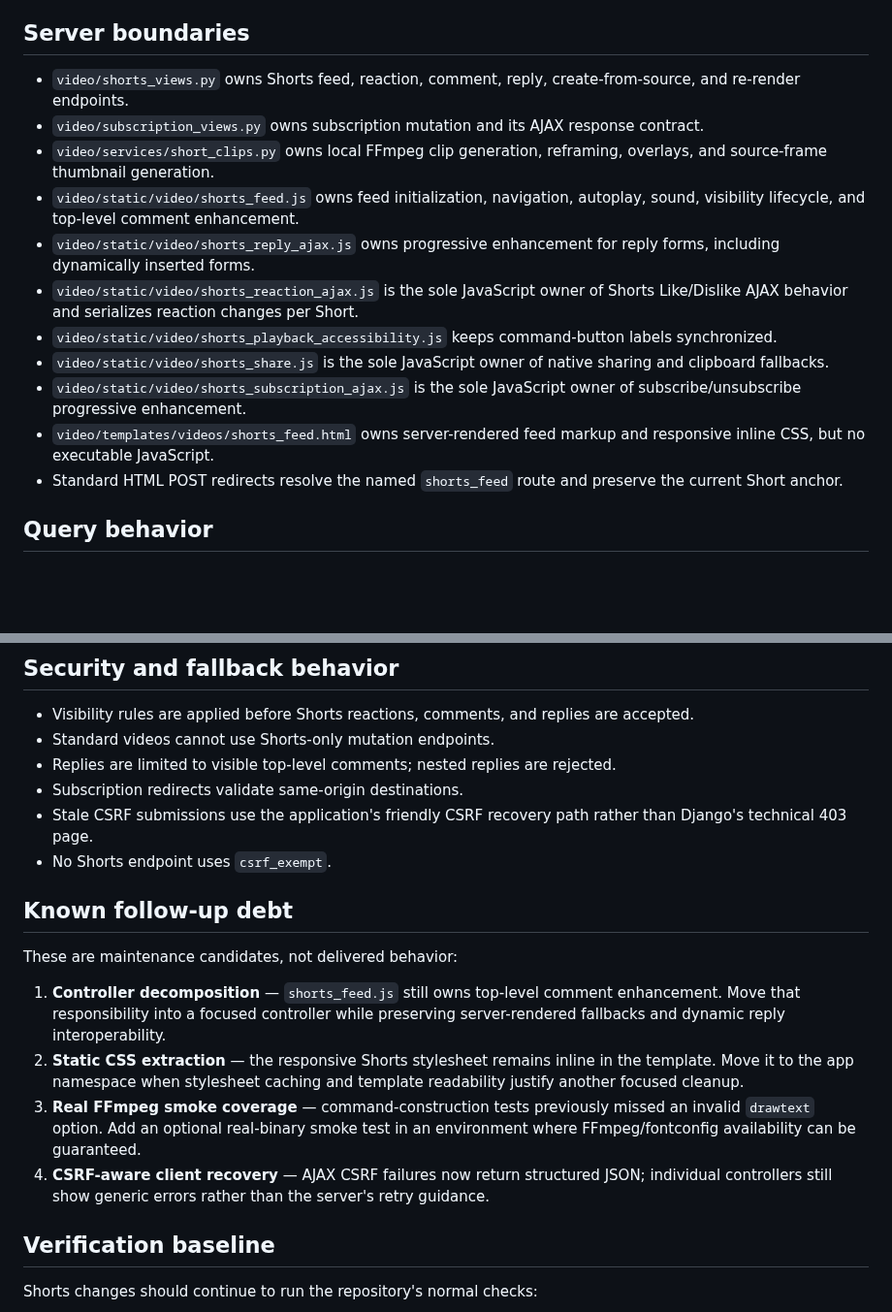
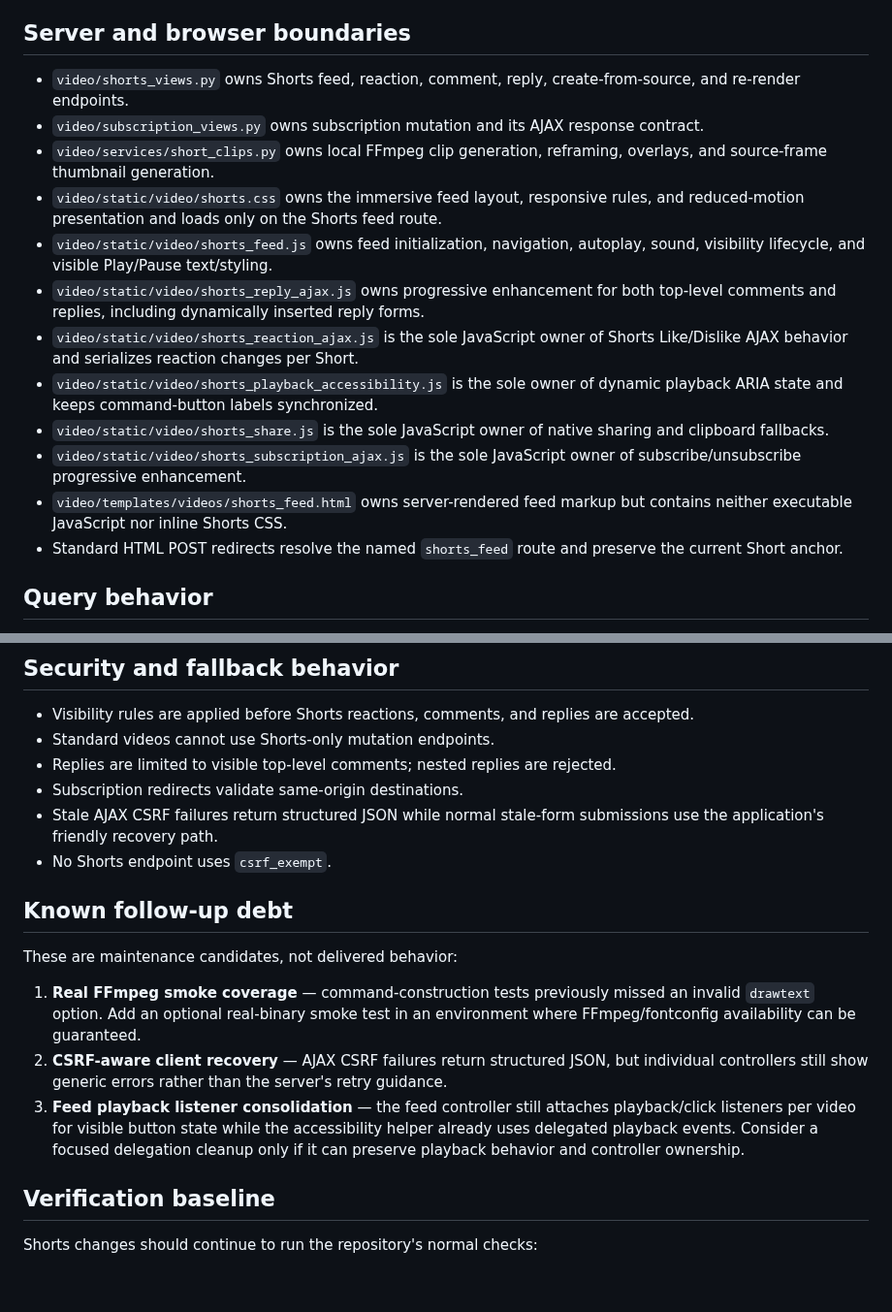
Before and after one commit to drakeg/ytclone, a Markdown page: docs/shorts-current-state.md, 2 parts joined by grey strips. Shown at 97% size. Drawn GitHub-style; blank space fills up the shorter version.

Commit message:
Refresh Shorts architecture handoff

```diff
--- a/docs/shorts-current-state.md
+++ b/docs/shorts-current-state.md
@@ -26,18 +26,19 @@ The immersive feed supports progressive enhancement. JavaScript-capable browsers
 - Failed comment/reply submissions retain typed text and expose an inline error.
 - CSRF protection remains enabled for every POST path.
 
-## Server boundaries
+## Server and browser boundaries
 
 - `video/shorts_views.py` owns Shorts feed, reaction, comment, reply, create-from-source, and re-render endpoints.
 - `video/subscription_views.py` owns subscription mutation and its AJAX response contract.
 - `video/services/short_clips.py` owns local FFmpeg clip generation, reframing, overlays, and source-frame thumbnail generation.
-- `video/static/video/shorts_feed.js` owns feed initialization, navigation, autoplay, sound, visibility lifecycle, and top-level comment enhancement.
-- `video/static/video/shorts_reply_ajax.js` owns progressive enhancement for reply forms, including dynamically inserted forms.
+- `video/static/video/shorts.css` owns the immersive feed layout, responsive rules, and reduced-motion presentation and loads only on the Shorts feed route.
+- `video/static/video/shorts_feed.js` owns feed initialization, navigation, autoplay, sound, visibility lifecycle, and visible Play/Pause text/styling.
+- `video/static/video/shorts_reply_ajax.js` owns progressive enhancement for both top-level comments and replies, including dynamically inserted reply forms.
 - `video/static/video/shorts_reaction_ajax.js` is the sole JavaScript owner of Shorts Like/Dislike AJAX behavior and serializes reaction changes per Short.
-- `video/static/video/shorts_playback_accessibility.js` keeps command-button labels synchronized.
+- `video/static/video/shorts_playback_accessibility.js` is the sole owner of dynamic playback ARIA state and keeps command-button labels synchronized.
 - `video/static/video/shorts_share.js` is the sole JavaScript owner of native sharing and clipboard fallbacks.
 - `video/static/video/shorts_subscription_ajax.js` is the sole JavaScript owner of subscribe/unsubscribe progressive enhancement.
-- `video/templates/videos/shorts_feed.html` owns server-rendered feed markup and responsive inline CSS, but no executable JavaScript.
+- `video/templates/videos/shorts_feed.html` owns server-rendered feed markup but contains neither executable JavaScript nor inline Shorts CSS.
 - Standard HTML POST redirects resolve the named `shorts_feed` route and preserve the current Short anchor.
 
 ## Query behavior
@@ -70,17 +71,16 @@ The feed intentionally preloads the data required by its template:
 - Standard videos cannot use Shorts-only mutation endpoints.
 - Replies are limited to visible top-level comments; nested replies are rejected.
 - Subscription redirects validate same-origin destinations.
-- Stale CSRF submissions use the application's friendly CSRF recovery path rather than Django's technical 403 page.
+- Stale AJAX CSRF failures return structured JSON while normal stale-form submissions use the application's friendly recovery path.
 - No Shorts endpoint uses `csrf_exempt`.
 
 ## Known follow-up debt
 
 These are maintenance candidates, not delivered behavior:
 
-1. **Controller decomposition** — `shorts_feed.js` still owns top-level comment enhancement. Move that responsibility into a focused controller while preserving server-rendered fallbacks and dynamic reply interoperability.
-2. **Static CSS extraction** — the responsive Shorts stylesheet remains inline in the template. Move it to the app namespace when stylesheet caching and template readability justify another focused cleanup.
-3. **Real FFmpeg smoke coverage** — command-construction tests previously missed an invalid `drawtext` option. Add an optional real-binary smoke test in an environment where FFmpeg/fontconfig availability can be guaranteed.
-4. **CSRF-aware client recovery** — AJAX CSRF failures now return structured JSON; individual controllers still show generic errors rather than the server's retry guidance.
+1. **Real FFmpeg smoke coverage** — command-construction tests previously missed an invalid `drawtext` option. Add an optional real-binary smoke test in an environment where FFmpeg/fontconfig availability can be guaranteed.
+2. **CSRF-aware client recovery** — AJAX CSRF failures return structured JSON, but individual controllers still show generic errors rather than the server's retry guidance.
+3. **Feed playback listener consolidation** — the feed controller still attaches playback/click listeners per video for visible button state while the accessibility helper already uses delegated playback events. Consider a focused delegation cleanup only if it can preserve playback behavior and controller ownership.
 
 ## Verification baseline
 
```
